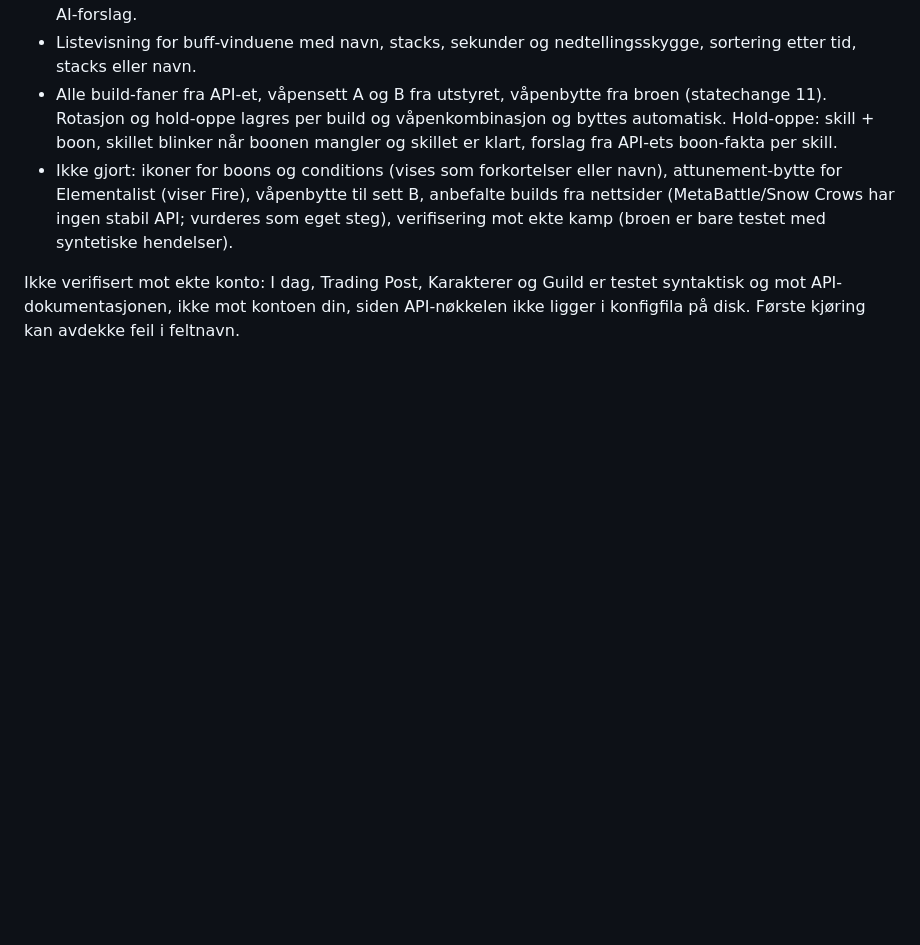
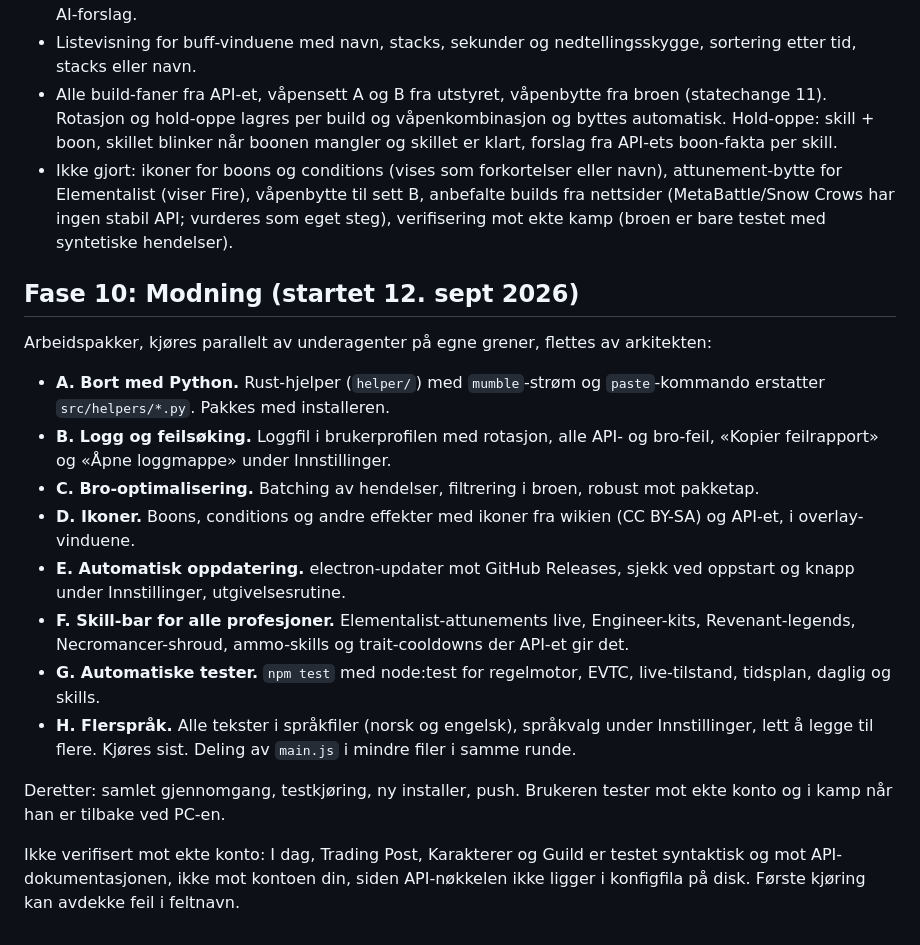
Before and after one commit to Samuron39/gw2-api-overlay-mm, a Markdown page: PLAN.md, the part around the change. Drawn GitHub-style; blank space fills up the shorter version.

Commit message:
Plan for fase 10: modning
Co-Authored-By: Claude Fable 5.1 <noreply@anthropic.com>

```diff
--- a/PLAN.md
+++ b/PLAN.md
@@ -97,4 +97,19 @@ Alle fasene har en første versjon. Gjort:
 - Alle build-faner fra API-et, våpensett A og B fra utstyret, våpenbytte fra broen (statechange 11). Rotasjon og hold-oppe lagres per build og våpenkombinasjon og byttes automatisk. Hold-oppe: skill + boon, skillet blinker når boonen mangler og skillet er klart, forslag fra API-ets boon-fakta per skill.
 - Ikke gjort: ikoner for boons og conditions (vises som forkortelser eller navn), attunement-bytte for Elementalist (viser Fire), våpenbytte til sett B, anbefalte builds fra nettsider (MetaBattle/Snow Crows har ingen stabil API; vurderes som eget steg), verifisering mot ekte kamp (broen er bare testet med syntetiske hendelser).
 
+## Fase 10: Modning (startet 12. sept 2026)
+
+Arbeidspakker, kjøres parallelt av underagenter på egne grener, flettes av arkitekten:
+
+- **A. Bort med Python.** Rust-hjelper (`helper/`) med `mumble`-strøm og `paste`-kommando erstatter `src/helpers/*.py`. Pakkes med installeren.
+- **B. Logg og feilsøking.** Loggfil i brukerprofilen med rotasjon, alle API- og bro-feil, «Kopier feilrapport» og «Åpne loggmappe» under Innstillinger.
+- **C. Bro-optimalisering.** Batching av hendelser, filtrering i broen, robust mot pakketap.
+- **D. Ikoner.** Boons, conditions og andre effekter med ikoner fra wikien (CC BY-SA) og API-et, i overlay-vinduene.
+- **E. Automatisk oppdatering.** electron-updater mot GitHub Releases, sjekk ved oppstart og knapp under Innstillinger, utgivelsesrutine.
+- **F. Skill-bar for alle profesjoner.** Elementalist-attunements live, Engineer-kits, Revenant-legends, Necromancer-shroud, ammo-skills og trait-cooldowns der API-et gir det.
+- **G. Automatiske tester.** `npm test` med node:test for regelmotor, EVTC, live-tilstand, tidsplan, daglig og skills.
+- **H. Flerspråk.** Alle tekster i språkfiler (norsk og engelsk), språkvalg under Innstillinger, lett å legge til flere. Kjøres sist. Deling av `main.js` i mindre filer i samme runde.
+
+Deretter: samlet gjennomgang, testkjøring, ny installer, push. Brukeren tester mot ekte konto og i kamp når han er tilbake ved PC-en.
+
 Ikke verifisert mot ekte konto: I dag, Trading Post, Karakterer og Guild er testet syntaktisk og mot API-dokumentasjonen, ikke mot kontoen din, siden API-nøkkelen ikke ligger i konfigfila på disk. Første kjøring kan avdekke feil i feltnavn.
```
